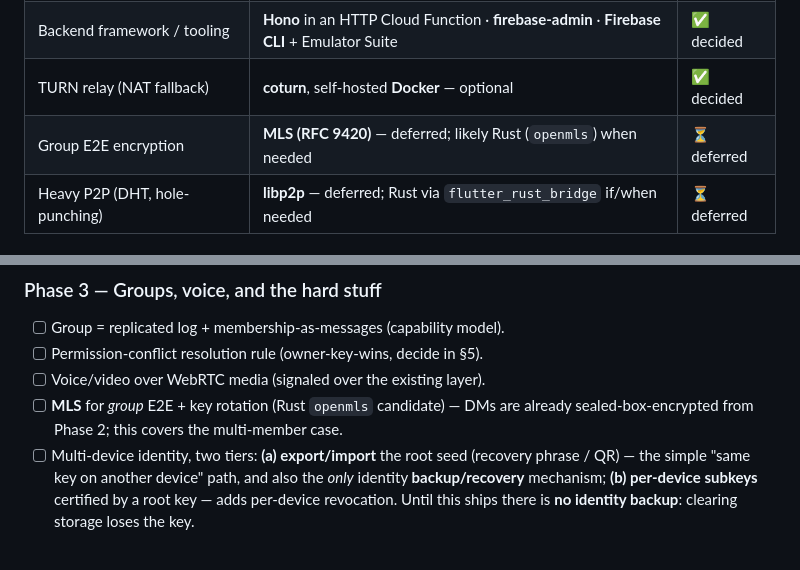
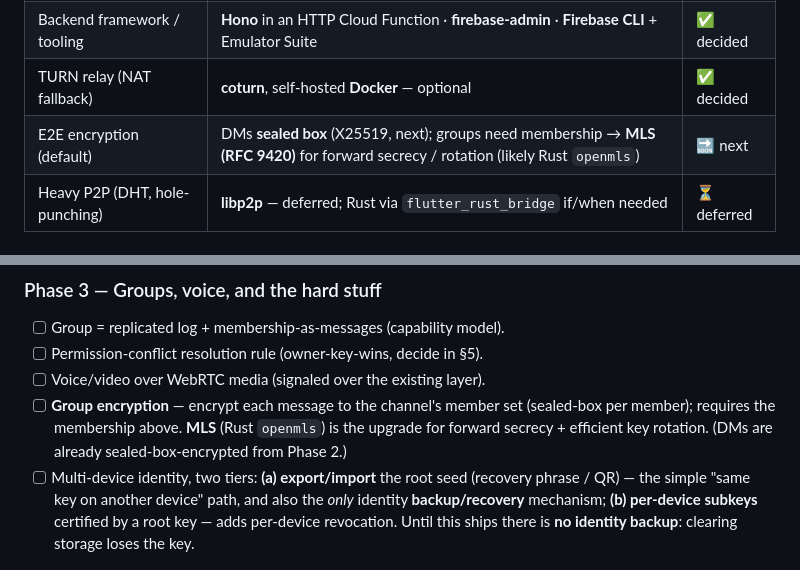
Before and after one commit to spamalot22/hearth, a Markdown page: IMPLEMENTATION_PLAN.md, 2 parts joined by grey strips. Drawn GitHub-style.

```diff
--- a/IMPLEMENTATION_PLAN.md
+++ b/IMPLEMENTATION_PLAN.md
@@ -61,7 +63,7 @@ _Status: living document. Last updated: 2026-06-21._
 | Backend (rendezvous + push) | **Firebase**: Cloud Functions (**TypeScript**) + **Firestore** + **FCM**, free tier | ✅ decided |
 | Backend framework / tooling | **Hono** in an HTTP Cloud Function · **firebase-admin** · **Firebase CLI** + Emulator Suite | ✅ decided |
 | TURN relay (NAT fallback) | **coturn**, self-hosted **Docker** — optional | ✅ decided |
-| Group E2E encryption | **MLS (RFC 9420)** — deferred; likely Rust (`openmls`) when needed | ⏳ deferred |
+| E2E encryption (default) | DMs **sealed box** (X25519, next); groups need membership → **MLS (RFC 9420)** for forward secrecy / rotation (likely Rust `openmls`) | 🔜 next |
 | Heavy P2P (DHT, hole-punching) | **libp2p** — deferred; Rust via `flutter_rust_bridge` if/when needed | ⏳ deferred |
 
 ### Target platforms (priority order)
@@ -263,8 +265,10 @@ _Goal: backend becomes signalling-only; messages flow peer↔peer._
 - [ ] Group = replicated log + membership-as-messages (capability model).
 - [ ] Permission-conflict resolution rule (owner-key-wins, decide in §5).
 - [ ] Voice/video over WebRTC media (signaled over the existing layer).
-- [ ] **MLS** for *group* E2E + key rotation (Rust `openmls` candidate) — DMs are
-      already sealed-box-encrypted from Phase 2; this covers the multi-member case.
+- [ ] **Group encryption** — encrypt each message to the channel's member set
+      (sealed-box per member); requires the membership above. **MLS** (Rust
+      `openmls`) is the upgrade for forward secrecy + efficient key rotation. (DMs
+      are already sealed-box-encrypted from Phase 2.)
 - [ ] Multi-device identity, two tiers: **(a) export/import** the root seed
       (recovery phrase / QR) — the simple "same key on another device" path, and
       also the *only* identity **backup/recovery** mechanism; **(b) per-device
```
Also changed, not shown: other parts of IMPLEMENTATION_PLAN.md (+27 -14 lines).
